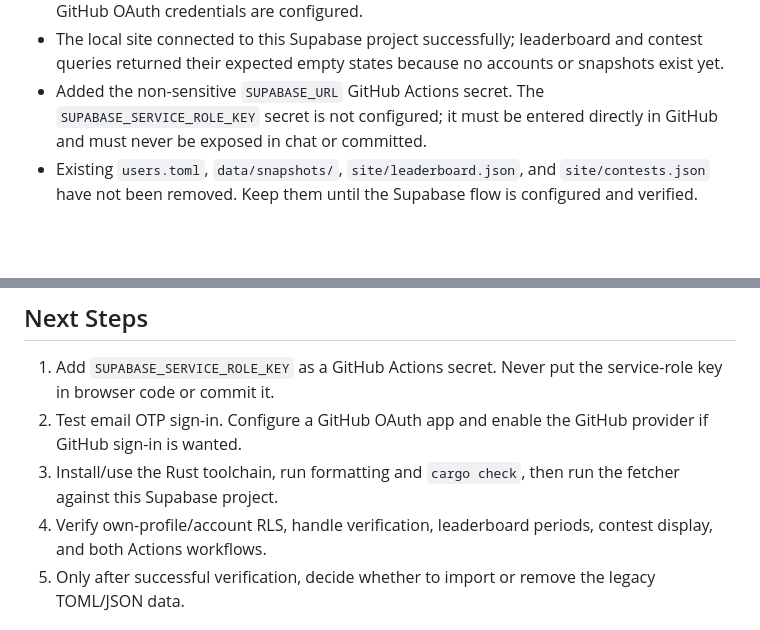
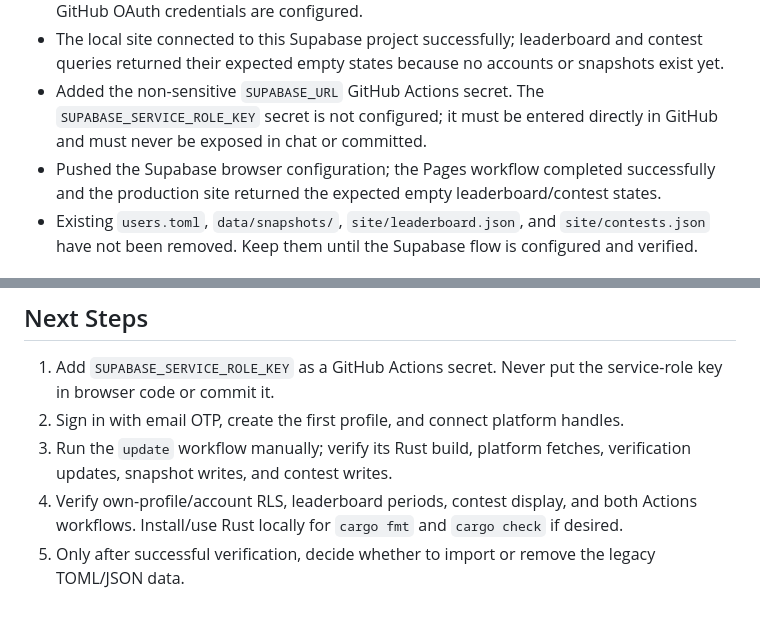
Before and after one commit to ChandanYdv0402/cp-leaderboard, a Markdown page: AGENTS.md, 2 parts joined by grey strips. Drawn GitHub-style; blank space fills up the shorter version.

Commit message:
Update Supabase setup progress

```diff
--- a/AGENTS.md
+++ b/AGENTS.md
@@ -19,6 +19,7 @@ CP Leaderboard is a static GitHub Pages site for Codeforces and LeetCode standin
 - Email auth and new-user signups are enabled. The GitHub sign-in button stays hidden until GitHub OAuth credentials are configured.
 - The local site connected to this Supabase project successfully; leaderboard and contest queries returned their expected empty states because no accounts or snapshots exist yet.
 - Added the non-sensitive `SUPABASE_URL` GitHub Actions secret. The `SUPABASE_SERVICE_ROLE_KEY` secret is not configured; it must be entered directly in GitHub and must never be exposed in chat or committed.
+- Pushed the Supabase browser configuration; the Pages workflow completed successfully and the production site returned the expected empty leaderboard/contest states.
 - Existing `users.toml`, `data/snapshots/`, `site/leaderboard.json`, and `site/contests.json` have not been removed. Keep them until the Supabase flow is configured and verified.
 
 ## Current Blockers / Unverified
@@ -31,9 +32,9 @@ CP Leaderboard is a static GitHub Pages site for Codeforces and LeetCode standin
 ## Next Steps
 
 1. Add `SUPABASE_SERVICE_ROLE_KEY` as a GitHub Actions secret. Never put the service-role key in browser code or commit it.
-2. Test email OTP sign-in. Configure a GitHub OAuth app and enable the GitHub provider if GitHub sign-in is wanted.
-3. Install/use the Rust toolchain, run formatting and `cargo check`, then run the fetcher against this Supabase project.
-4. Verify own-profile/account RLS, handle verification, leaderboard periods, contest display, and both Actions workflows.
+2. Sign in with email OTP, create the first profile, and connect platform handles.
+3. Run the `update` workflow manually; verify its Rust build, platform fetches, verification updates, snapshot writes, and contest writes.
+4. Verify own-profile/account RLS, leaderboard periods, contest display, and both Actions workflows. Install/use Rust locally for `cargo fmt` and `cargo check` if desired.
 5. Only after successful verification, decide whether to import or remove the legacy TOML/JSON data.
 
 ## Project Conventions
```
